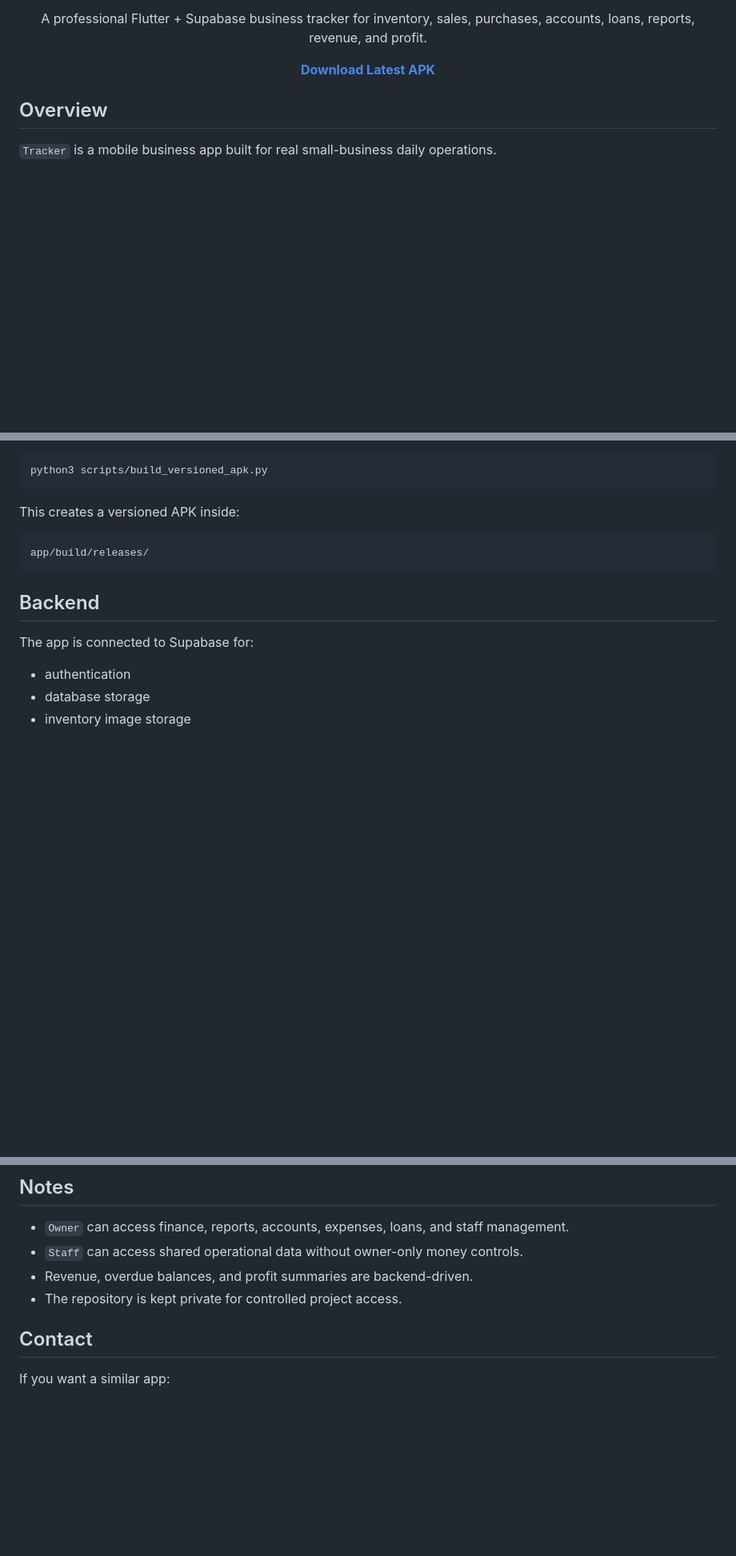
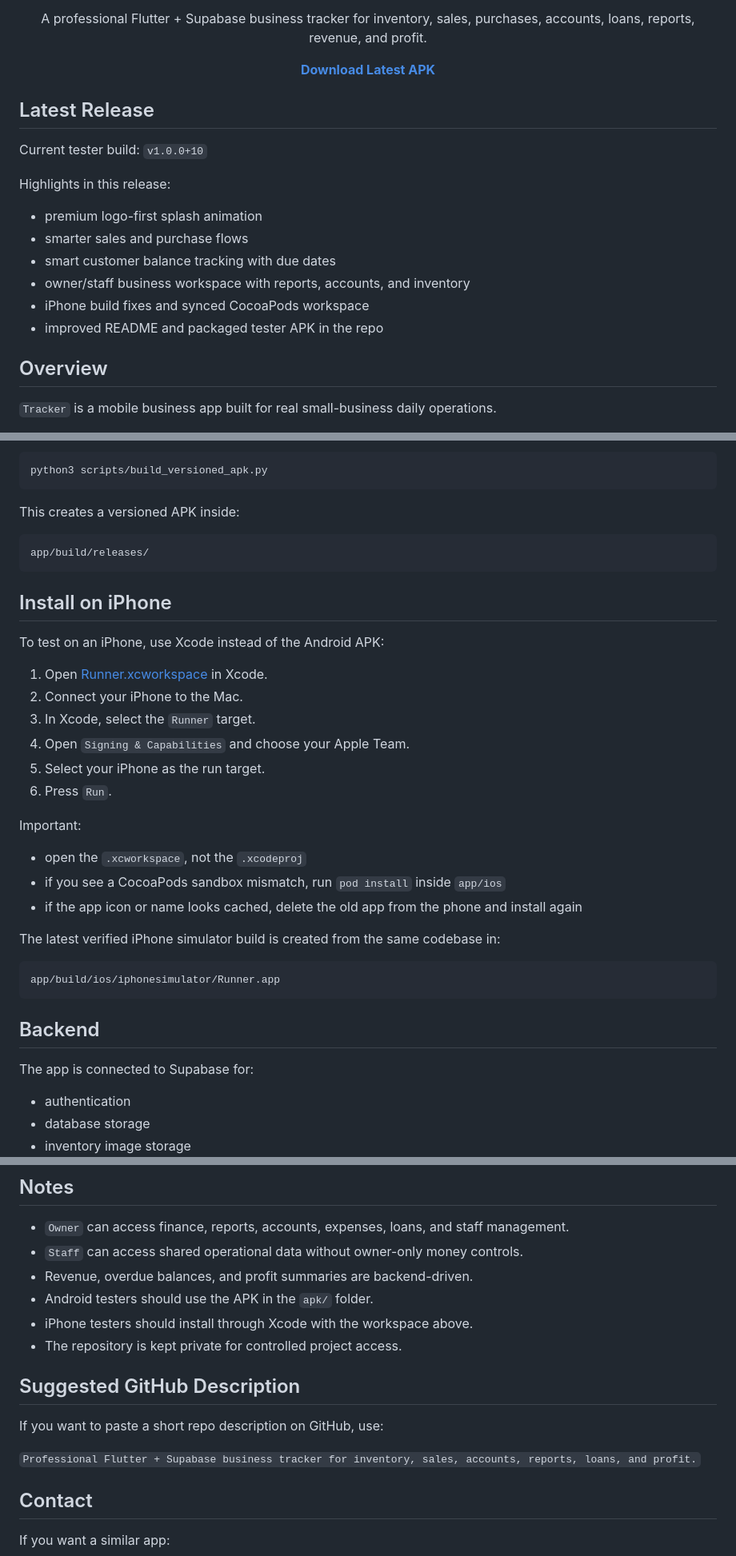
Before and after one commit to black12-ag/Tracker, a Markdown page: README.md, 3 parts joined by grey strips. Shown at 80% size. Drawn GitHub-style; blank space fills up the shorter version.

Commit message:
Polish README with release and iPhone install notes

````diff
--- a/README.md
+++ b/README.md
@@ -11,6 +11,18 @@
 <p align="center">
   <a href="apk/tracker-v1.0.0+10.apk"><strong>Download Latest APK</strong></a>
 </p>
+
+## Latest Release
+
+Current tester build: `v1.0.0+10`
+
+Highlights in this release:
+- premium logo-first splash animation
+- smarter sales and purchase flows
+- smart customer balance tracking with due dates
+- owner/staff business workspace with reports, accounts, and inventory
+- iPhone build fixes and synced CocoaPods workspace
+- improved README and packaged tester APK in the repo
 
 ## Overview
 
@@ -131,6 +143,28 @@ This creates a versioned APK inside:
 app/build/releases/
 ```
 
+## Install on iPhone
+
+To test on an iPhone, use Xcode instead of the Android APK:
+
+1. Open [Runner.xcworkspace](app/ios/Runner.xcworkspace) in Xcode.
+2. Connect your iPhone to the Mac.
+3. In Xcode, select the `Runner` target.
+4. Open `Signing & Capabilities` and choose your Apple Team.
+5. Select your iPhone as the run target.
+6. Press `Run`.
+
+Important:
+- open the `.xcworkspace`, not the `.xcodeproj`
+- if you see a CocoaPods sandbox mismatch, run `pod install` inside `app/ios`
+- if the app icon or name looks cached, delete the old app from the phone and install again
+
+The latest verified iPhone simulator build is created from the same codebase in:
+
+```text
+app/build/ios/iphonesimulator/Runner.app
+```
+
 ## Backend
 
 The app is connected to Supabase for:
@@ -150,7 +184,15 @@ When the device is offline, the app keeps changes locally and syncs them later.
 - `Owner` can access finance, reports, accounts, expenses, loans, and staff management.
 - `Staff` can access shared operational data without owner-only money controls.
 - Revenue, overdue balances, and profit summaries are backend-driven.
+- Android testers should use the APK in the `apk/` folder.
+- iPhone testers should install through Xcode with the workspace above.
 - The repository is kept private for controlled project access.
+
+## Suggested GitHub Description
+
+If you want to paste a short repo description on GitHub, use:
+
+`Professional Flutter + Supabase business tracker for inventory, sales, accounts, reports, loans, and profit.`
 
 ## Contact
 
````
